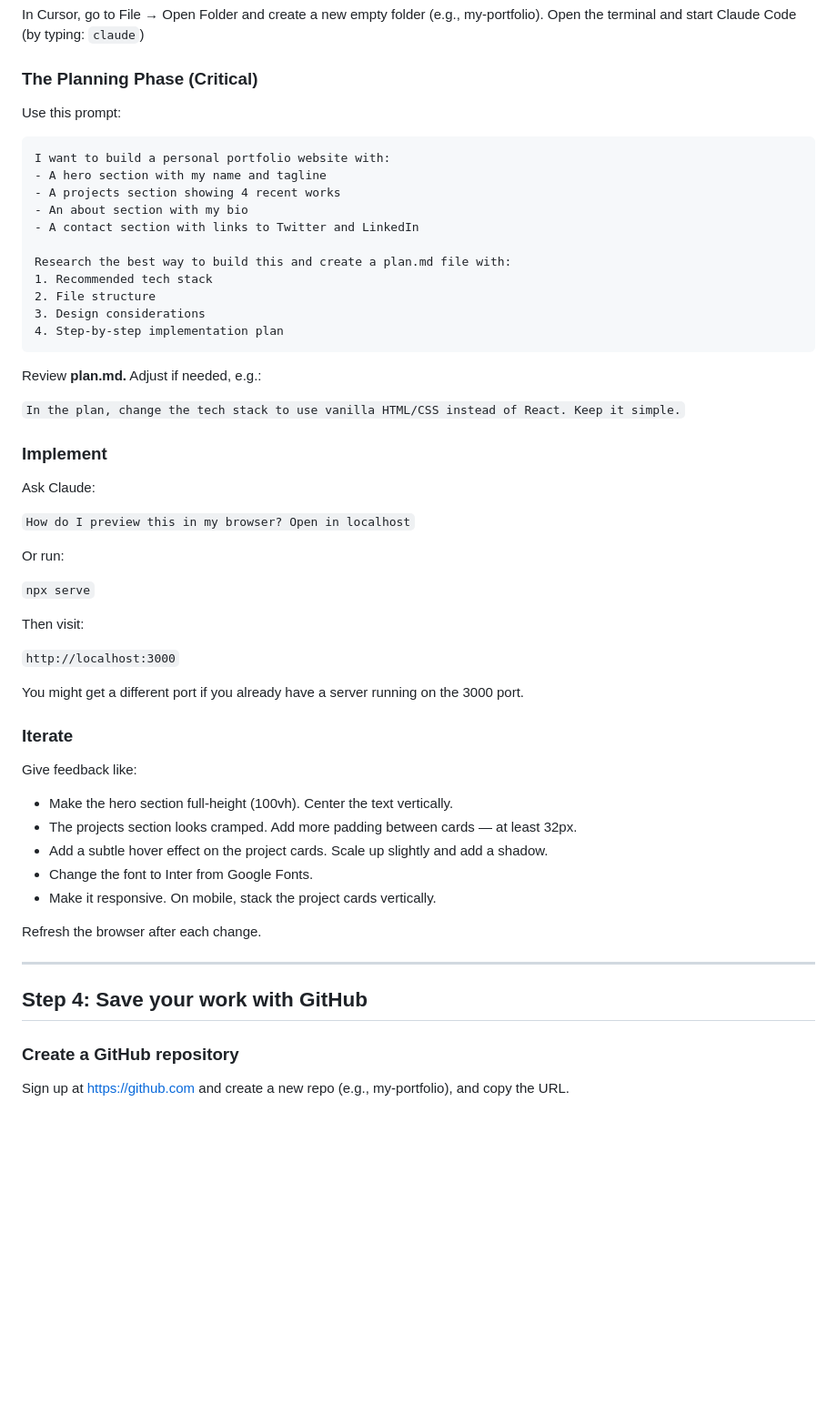
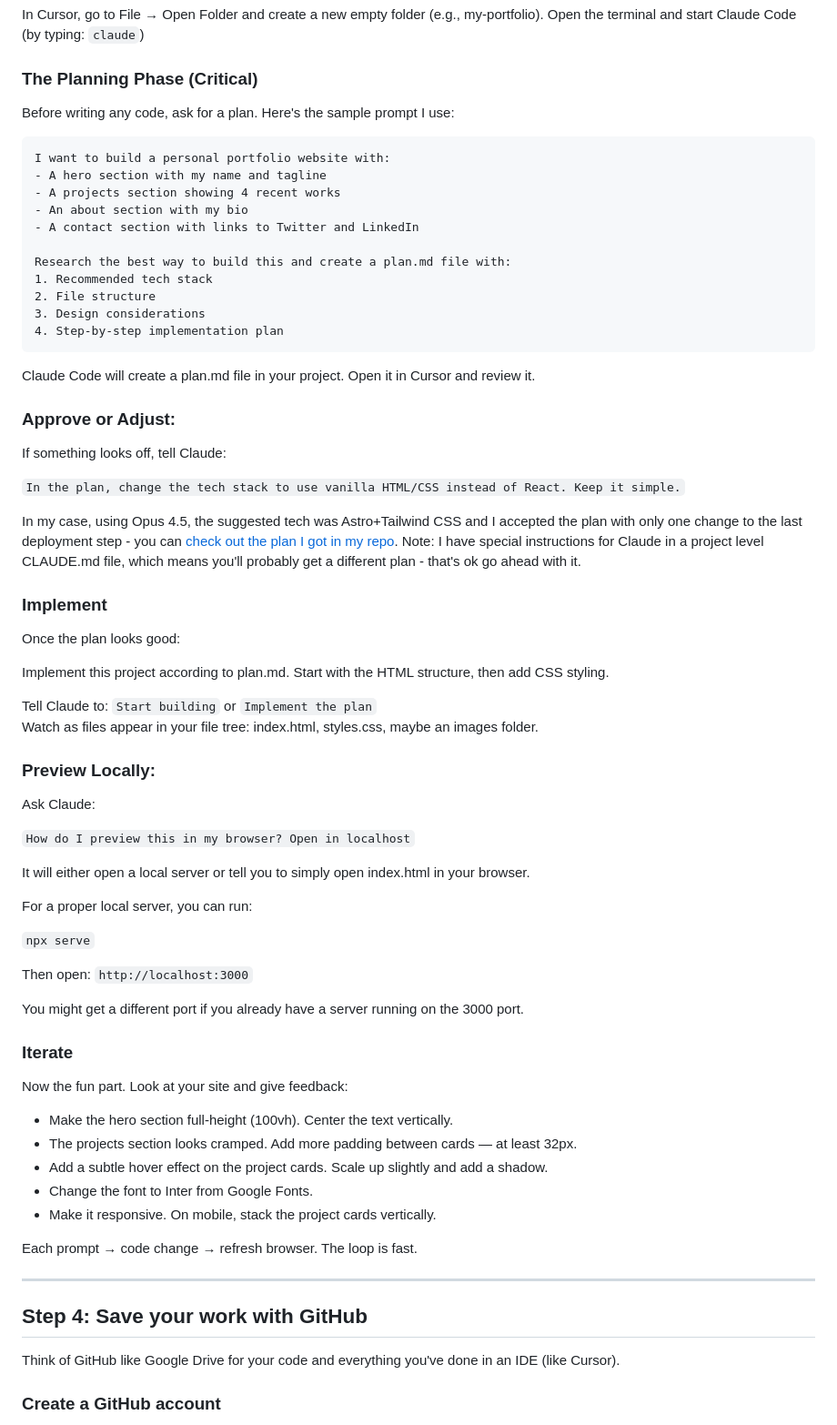
Before and after one commit to lularocha/claude-code-guide, a Markdown page: getting-started/first-project.md, the part around one of its changes. Shown at 91% size. Drawn GitHub-style; blank space fills up the shorter version.

````diff
--- a/getting-started/first-project.md
+++ b/getting-started/first-project.md
@@ -68,7 +70,7 @@ In Cursor, go to File → Open Folder and create a new empty folder (e.g., my-po
 
 ### The Planning Phase (Critical)
 
-Use this prompt:
+Before writing any code, ask for a plan. Here's the sample prompt I use:
 
 ```
 I want to build a personal portfolio website with:
@@ -84,30 +86,51 @@ Research the best way to build this and create a plan.md file with:
 4. Step-by-step implementation plan
 ```
 
-Review **plan.md.** Adjust if needed, e.g.:
+Claude Code will create a plan.md file in your project. Open it in Cursor and review it.
+
+### Approve or Adjust:
+
+If something looks off, tell Claude:
 
 `In the plan, change the tech stack to use vanilla HTML/CSS instead of React. Keep it simple.`
 
+<div class="personal-note">
+In my case, using Opus 4.5, the suggested tech was Astro+Tailwind CSS and I accepted the plan with only one change to the last deployment step - you can <a href="https://github.com/lularocha/felix-portfolio/blob/main/plan.md">check out the plan I got in my repo</a>. Note: I have special instructions for Claude in a project level CLAUDE.md file, which means you'll probably get a different plan - that's ok go ahead with it.
+</div>
+
 ### Implement
+
+Once the plan looks good:
+
+Implement this project according to plan.md. Start with the HTML structure, then add CSS styling.
+
+<div class="personal-note">
+Tell Claude to: <code>Start building</code> or <code>Implement the plan</code>
+</div>
+
+Watch as files appear in your file tree: index.html, styles.css, maybe an images folder.
+
+### Preview Locally:
 
 Ask Claude:
 
 `How do I preview this in my browser? Open in localhost`
 
-Or run:
+It will either open a local server or tell you to simply open index.html in your browser.
+
+For a proper local server, you can run:
 
 `npx serve`
 
-Then visit:
+Then open:  `http://localhost:3000`
 
- `http://localhost:3000`
 <div class="personal-note">
 You might get a different port if you already have a server running on the 3000 port.
 </div>
 
 ### Iterate
 
-Give feedback like:
+Now the fun part. Look at your site and give feedback:
 
 - Make the hero section full-height (100vh). Center the text vertically.
 - The projects section looks cramped. Add more padding between cards — at least 32px.
@@ -115,13 +138,13 @@ Give feedback like:
 - Change the font to Inter from Google Fonts.
 - Make it responsive. On mobile, stack the project cards vertically.
 
-Refresh the browser after each change.
+Each prompt → code change → refresh browser. The loop is fast.
 
 ---
 
 ## Step 4: Save your work with GitHub
 
-### Create a GitHub repository
+Think of GitHub like Google Drive for your code and everything you've done in an IDE (like Cursor).
 
-Sign up at https://github.com and create a new repo (e.g., my-portfolio), and copy the URL.
+### Create a GitHub account
 
````
Also changed, not shown: other parts of getting-started/first-project.md (+107 -16 lines).
